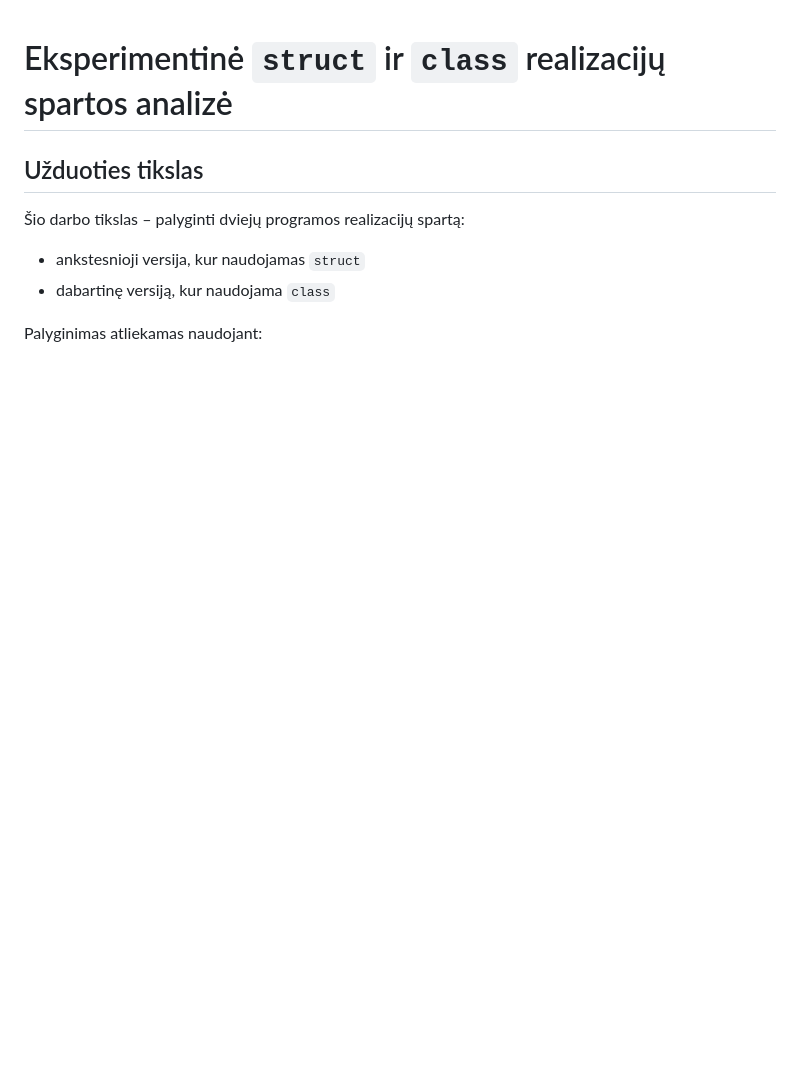
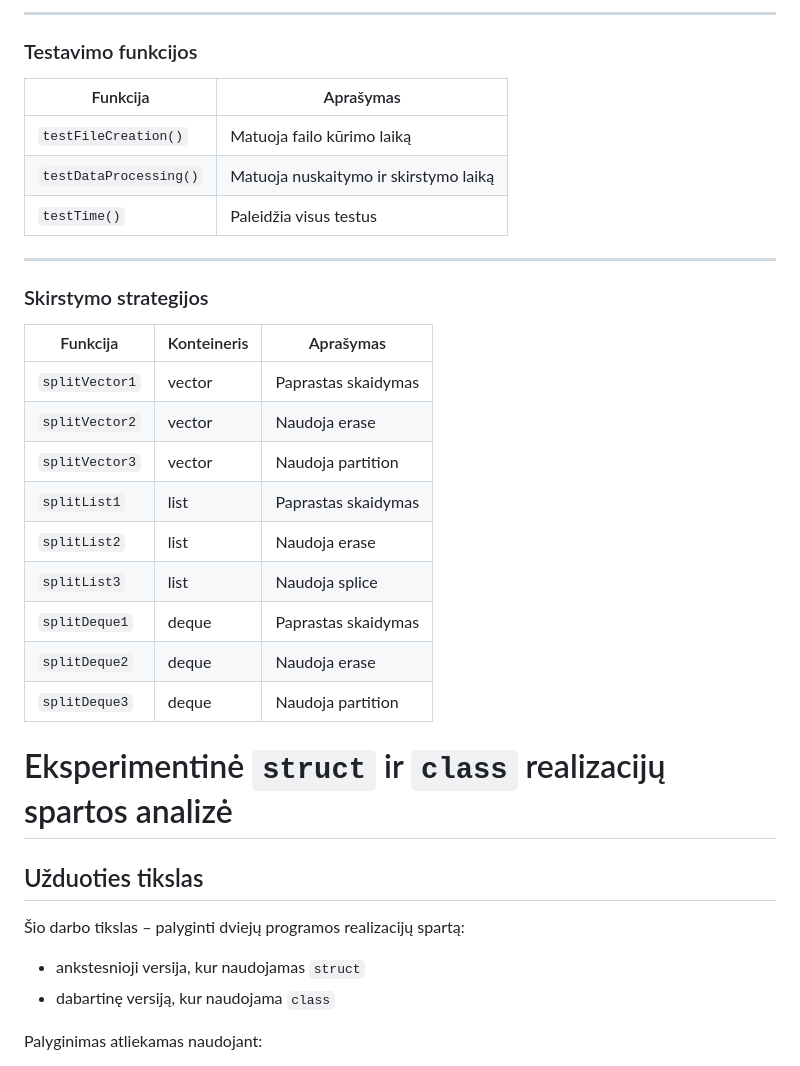
Before and after one commit to mantaszm/OOP-Pazymiu-Sistema-class, a Markdown page: README.md, the part around one of its changes. Drawn GitHub-style; blank space fills up the shorter version.

Commit message:
Enhance README with OOP grading system details

```diff
--- a/README.md
+++ b/README.md
@@ -1,3 +109,29 @@
+---
+
+### Testavimo funkcijos
+
+| Funkcija | Aprašymas |
+|---|---|
+| `testFileCreation()` | Matuoja failo kūrimo laiką |
+| `testDataProcessing()` | Matuoja nuskaitymo ir skirstymo laiką |
+| `testTime()` | Paleidžia visus testus |
+
+---
+
+### Skirstymo strategijos
+
+| Funkcija | Konteineris | Aprašymas |
+|---|---|---|
+| `splitVector1` | vector | Paprastas skaidymas |
+| `splitVector2` | vector | Naudoja erase |
+| `splitVector3` | vector | Naudoja partition |
+| `splitList1` | list | Paprastas skaidymas |
+| `splitList2` | list | Naudoja erase |
+| `splitList3` | list | Naudoja splice |
+| `splitDeque1` | deque | Paprastas skaidymas |
+| `splitDeque2` | deque | Naudoja erase |
+| `splitDeque3` | deque | Naudoja partition |
+
 # Eksperimentinė `struct` ir `class` realizacijų spartos analizė
 
 ## Užduoties tikslas
```
Also changed, not shown: other parts of README.md (+108 -0 lines).
